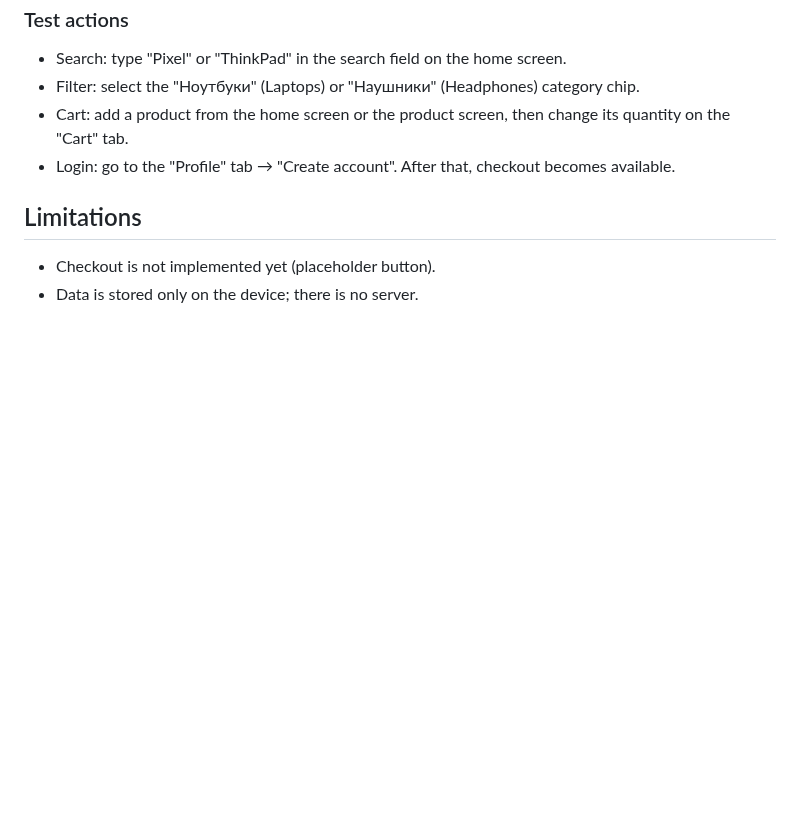
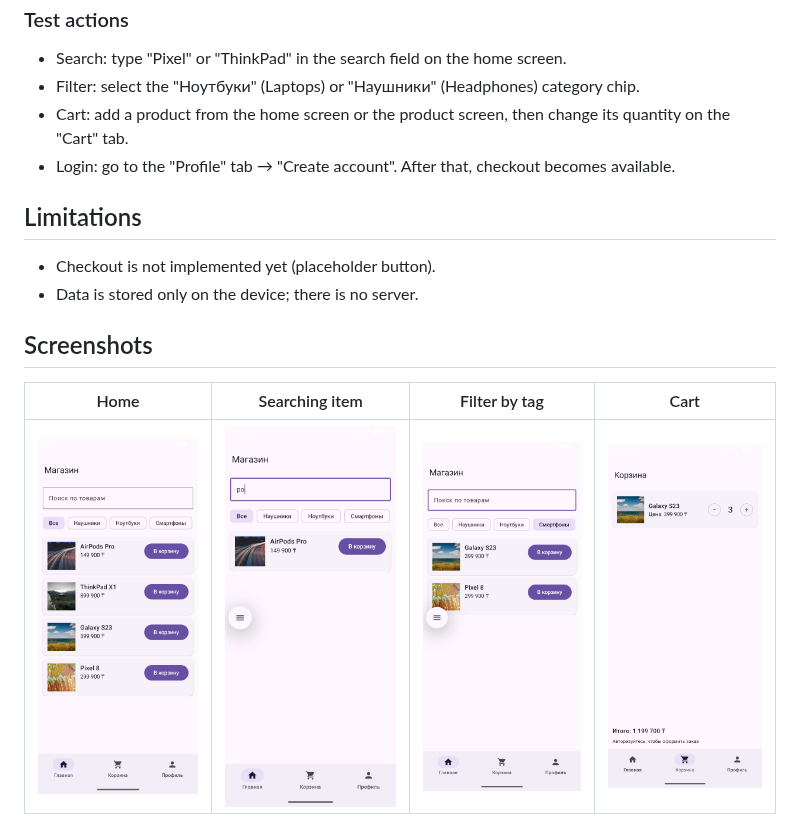
Before and after one commit to ManStr1/Mobile-programming-course, a Markdown page: Second Assignment/README.md, the part around the change. Rendered like a GitHub page; pictures changed too: Second Assignment/screenshots/cart.png (added), Second Assignment/screenshots/home.png (added), Second Assignment/screenshots/search.png (added); blank space fills up the shorter version.

Commit message:
Add screenshots

```diff
--- a/Second Assignment/README.md
+++ b/Second Assignment/README.md
@@ -79,3 +79,9 @@ On first launch, the `shop.db` database is created automatically and filled with
 
 - Checkout is not implemented yet (placeholder button).
 - Data is stored only on the device; there is no server.
+
+## Screenshots
+
+| Home | Searching item  | Filter by tag | Cart |
+|---------------------------|---------------------------------------|-------------------------------|------------------------------|
+| ![Home](screenshots/home.png) | ![Search item](screenshots/search.png) | ![tags](screenshots/tags.png) | ![Cart](screenshots/cart.png) |
```
